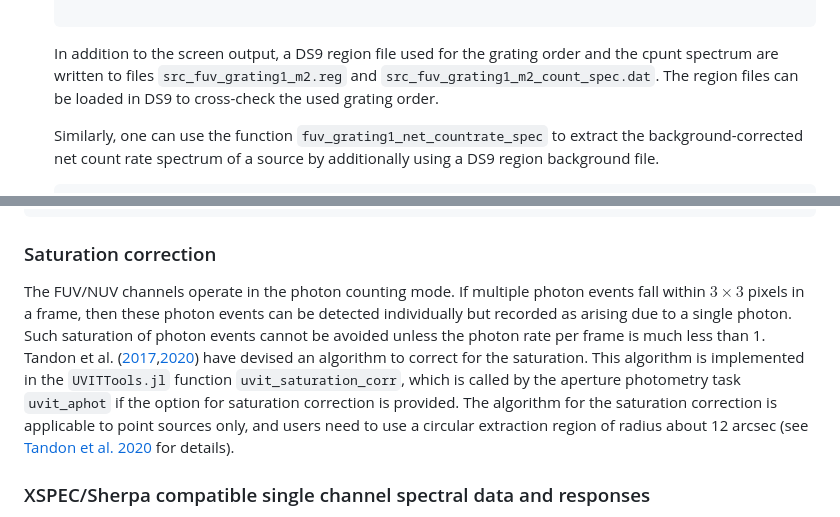
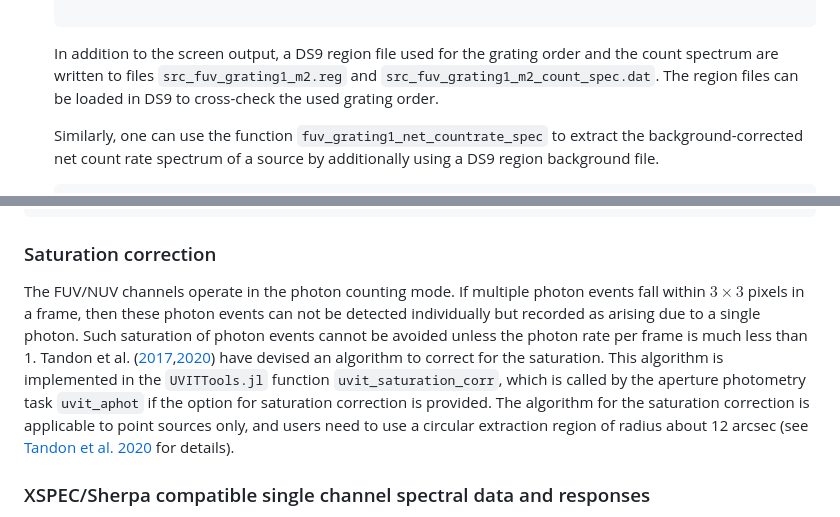
Before and after one commit to gulabd/UVITTools.jl, a Markdown page: docs/src/index.md, 2 parts joined by grey strips. GitHub-like rendering.

Commit message:
Document update

````diff
--- a/docs/src/index.md
+++ b/docs/src/index.md
@@ -31,7 +31,7 @@ The following steps can be followed to generate 1d count spectrum of a source fr
 
   ```
 
-  In addition to the screen output, a DS9 region file used for the grating order and the cpunt spectrum are written to files `src_fuv_grating1_m2.reg` and `src_fuv_grating1_m2_count_spec.dat`. The region files can be loaded in DS9 to cross-check the used grating order.
+  In addition to the screen output, a DS9 region file used for the grating order and the count spectrum are written to files `src_fuv_grating1_m2.reg` and `src_fuv_grating1_m2_count_spec.dat`. The region files can be loaded in DS9 to cross-check the used grating order.
 
   Similarly, one can use the function `fuv_grating1_net_countrate_spec` to extract the background-corrected net count rate spectrum of a source by additionally using a DS9 region background file.
 
@@ -145,7 +145,7 @@ Mean BJD: 2.457588076583e6
 
 ### Saturation correction
 
-The FUV/NUV channels operate in the photon counting mode. If multiple photon events fall within $3\times 3$ pixels in a frame, then these photon events can be detected individually but recorded as arising due to a single photon. Such saturation of photon events cannot be avoided unless the photon rate per frame is much less than 1. Tandon et al. ([2017](https://iopscience.iop.org/article/10.3847/1538-3881/aa8451),[2020](https://iopscience.iop.org/article/10.3847/1538-3881/ab72a3)) have devised an algorithm to correct for the saturation.  This algorithm is implemented in the `UVITTools.jl` function `uvit_saturation_corr`, which is called by the aperture photometry task `uvit_aphot` if the option for saturation correction is provided. The algorithm for the saturation correction is applicable to point sources only, and users need to use a circular extraction region of radius about 12 arcsec (see [Tandon et al. 2020](https://iopscience.iop.org/article/10.3847/1538-3881/ab72a3) for details).
+The FUV/NUV channels operate in the photon counting mode. If multiple photon events fall within $3\times 3$ pixels in a frame, then these photon events can not be detected individually but recorded as arising due to a single photon. Such saturation of photon events cannot be avoided unless the photon rate per frame is much less than 1. Tandon et al. ([2017](https://iopscience.iop.org/article/10.3847/1538-3881/aa8451),[2020](https://iopscience.iop.org/article/10.3847/1538-3881/ab72a3)) have devised an algorithm to correct for the saturation.  This algorithm is implemented in the `UVITTools.jl` function `uvit_saturation_corr`, which is called by the aperture photometry task `uvit_aphot` if the option for saturation correction is provided. The algorithm for the saturation correction is applicable to point sources only, and users need to use a circular extraction region of radius about 12 arcsec (see [Tandon et al. 2020](https://iopscience.iop.org/article/10.3847/1538-3881/ab72a3) for details).
 
 ### XSPEC/Sherpa compatible single channel spectral data and responses
 
````
